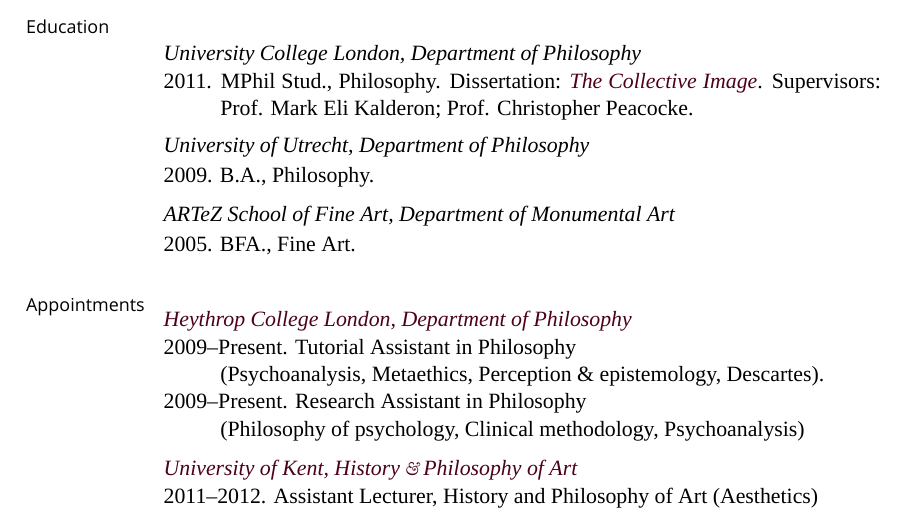
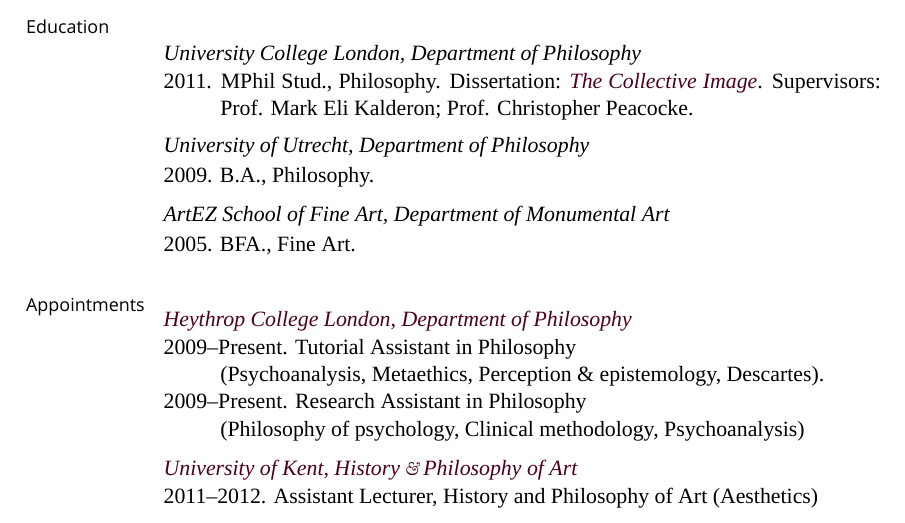
Before and after one commit to msteenhagen/MS---Academic-CV, a LaTeX CV (MSteenhagen-CV.tex): part of page 1 of 3, cut so that both start at the same text. Compiled offline with XeLaTeX; a missing font is replaced by an installed copy or a similar font.

Commit message:
Fixed ArtEZ typo

```diff
--- a/MSteenhagen-CV.tex
+++ b/MSteenhagen-CV.tex
@@ -219,7 +219,7 @@
 
 \medskip
 
-\noindent\emph{ARTeZ School of Fine Art, Department of Monumental Art\vspace{0.02in}}
+\noindent\emph{ArtEZ School of Fine Art, Department of Monumental Art\vspace{0.02in}}
 
 \ind 2005. BFA., Fine Art.
 
```
